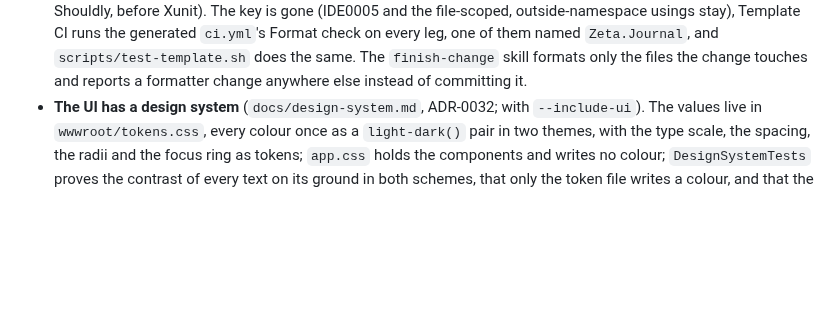
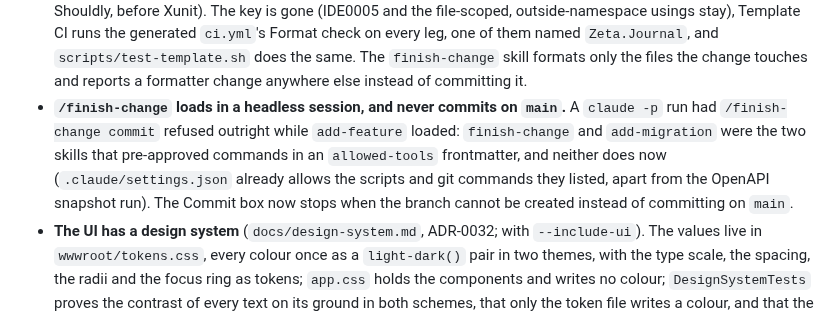
Before and after one commit to Revazi1st/Trellis, a Markdown page: CHANGELOG.md, the part around the change. GitHub-like rendering; blank space fills up the shorter version.

Commit message:
fix(skills): let finish-change load headless and never commit on main
In the dry run's claude -p session the Skill call for finish-change was permission-denied while add-feature, which declares no allowed-tools, loaded. The Claude Code docs say allowed-tools only pre-approves tools for the invoking turn and never restricts them, the Skill tool needs permission, and a -p call that needs approval is denied unless an allow rule grants it. Every entry the two skills listed is in .claude/settings.json already except the UPDATE_OPENAPI_SNAPSHOT=1 run, so the frontmatter is dropped from finish-change and add-migration.

The Commit section's first box now stops when the branch cannot be created instead of committing on main.

Co-Authored-By: Claude Opus 5.5 <noreply@anthropic.com>

```diff
--- a/CHANGELOG.md
+++ b/CHANGELOG.md
@@ -50,6 +50,12 @@ changelog; its `.trellis-template.json` records which version of this one it cam
   every leg, one of them named `Zeta.Journal`, and `scripts/test-template.sh` does the same. The
   `finish-change` skill formats only the files the change touches and reports a formatter change
   anywhere else instead of committing it.
+- **`/finish-change` loads in a headless session, and never commits on `main`.** A `claude -p` run had
+  `/finish-change commit` refused outright while `add-feature` loaded: `finish-change` and
+  `add-migration` were the two skills that pre-approved commands in an `allowed-tools` frontmatter, and
+  neither does now (`.claude/settings.json` already allows the scripts and git commands they listed,
+  apart from the OpenAPI snapshot run). The Commit box now stops when the branch cannot be created
+  instead of committing on `main`.
 - **The UI has a design system** (`docs/design-system.md`, ADR-0032; with `--include-ui`). The values
   live in `wwwroot/tokens.css`, every colour once as a `light-dark()` pair in two themes, with the type
   scale, the spacing, the radii and the focus ring as tokens; `app.css` holds the components and writes
```
Also changed, not shown: 2 other files.
